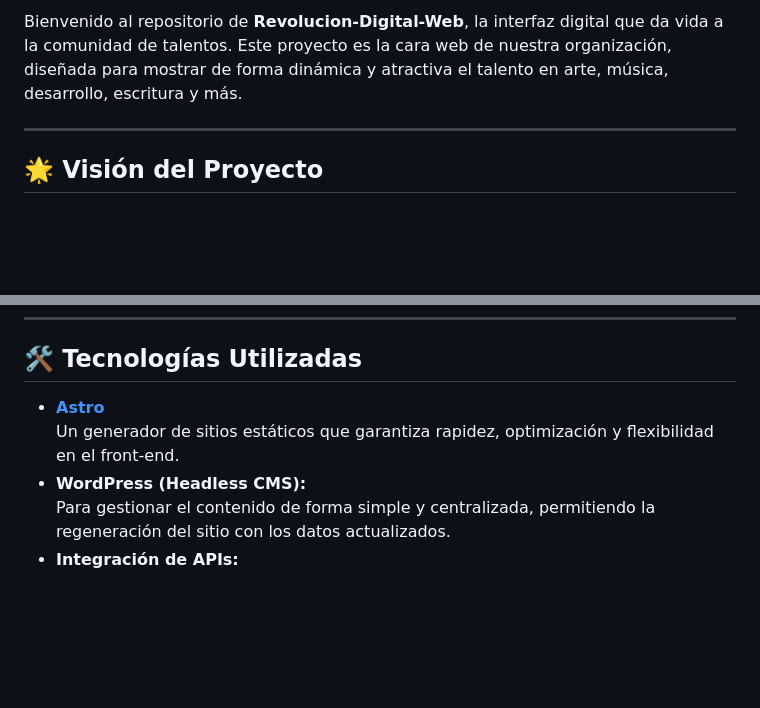
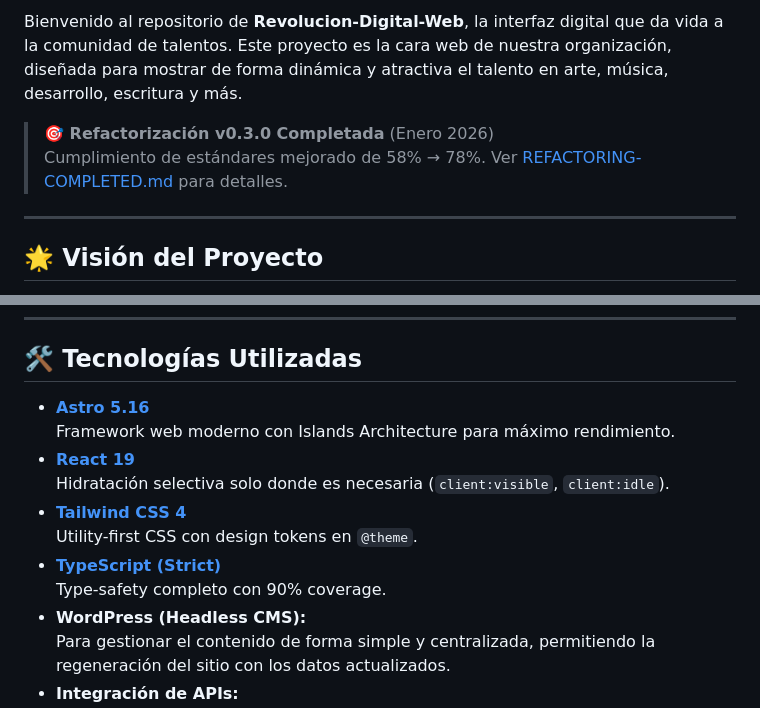
Before and after one commit to Digital-Revolution-Cuba/Digital-Revolution-Web, a Markdown page: README.md, 2 parts joined by grey strips. Drawn GitHub-style; blank space fills up the shorter version.

Commit message:
docs: update README with project vision, technologies, and refactoring details

```diff
--- a/README.md
+++ b/README.md
@@ -4,5 +8,8 @@
 
 Bienvenido al repositorio de **Revolucion-Digital-Web**, la interfaz digital que da vida a la comunidad de talentos. Este proyecto es la cara web de nuestra organización, diseñada para mostrar de forma dinámica y atractiva el talento en arte, música, desarrollo, escritura y más.
+
+> **🎯 Refactorización v0.3.0 Completada** (Enero 2026)
+> Cumplimiento de estándares mejorado de 58% → 78%. Ver [REFACTORING-COMPLETED.md](./REFACTORING-COMPLETED.md) para detalles.
 
 ---
 
@@ -16,8 +23,14 @@ Bienvenido al repositorio de **Revolucion-Digital-Web**, la interfaz digital que
 
 ## 🛠 Tecnologías Utilizadas
 
-- **[Astro](https://astro.build/)**
-  Un generador de sitios estáticos que garantiza rapidez, optimización y flexibilidad en el front-end.
+- **[Astro 5.16](https://astro.build/)**
+  Framework web moderno con Islands Architecture para máximo rendimiento.
+- **[React 19](https://react.dev/)**
+  Hidratación selectiva solo donde es necesaria (`client:visible`, `client:idle`).
+- **[Tailwind CSS 4](https://tailwindcss.com/)**
+  Utility-first CSS con design tokens en `@theme`.
+- **[TypeScript (Strict)](https://www.typescriptlang.org/)**
+  Type-safety completo con 90% coverage.
 - **WordPress (Headless CMS):**
   Para gestionar el contenido de forma simple y centralizada, permitiendo la regeneración del sitio con los datos actualizados.
 - **Integración de APIs:**
```
Also changed, not shown: other parts of README.md (+4 -0 lines).
